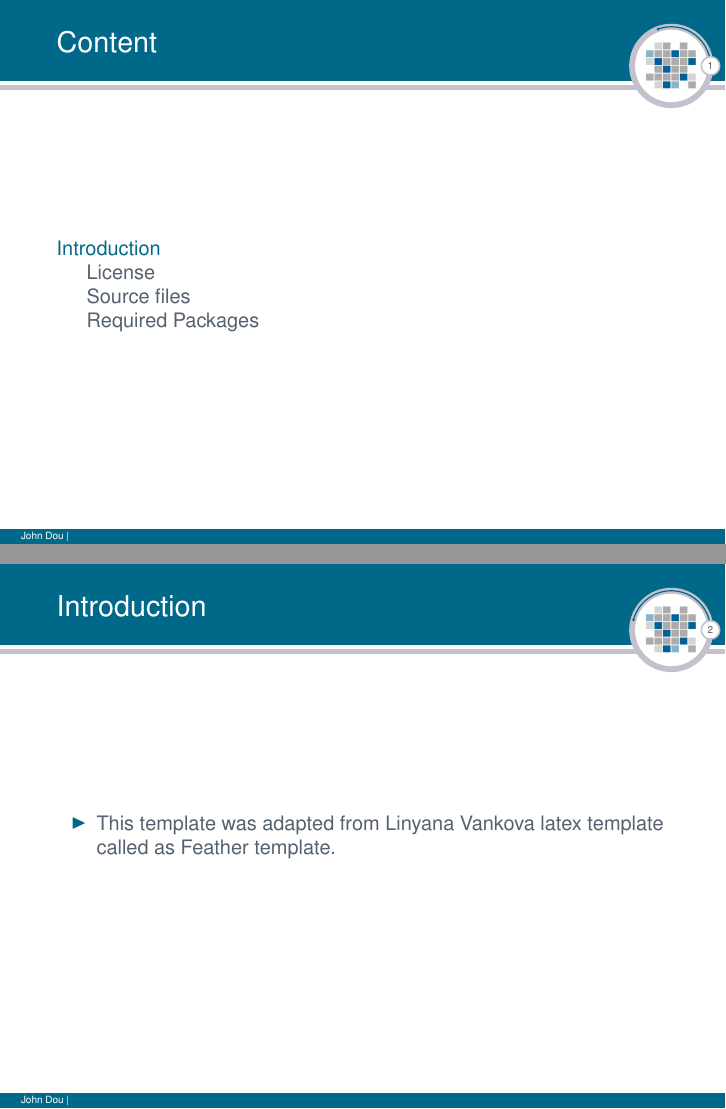
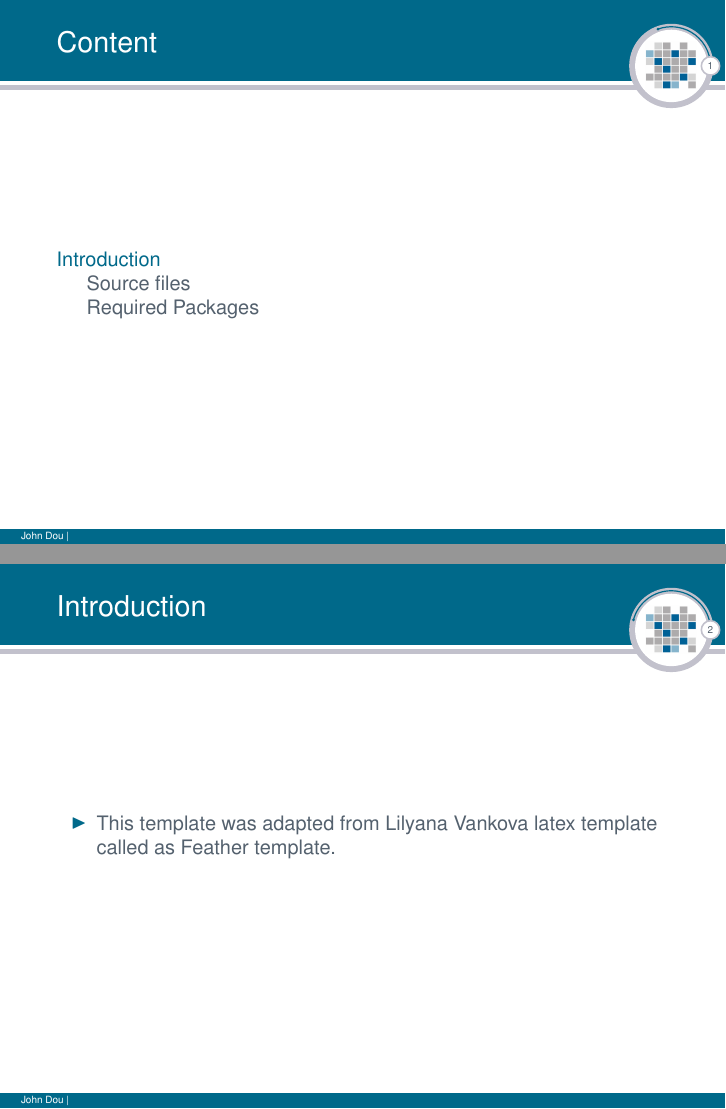
Before and after one commit to mrastgoo/beamer-vicorob-master, LaTeX slides (presentation-vicorob2.tex): pages 2 and 3 of 6, joined at a grey line. Compiled offline with pdfLaTeX.

Commit message:
small change - version 1

```diff
--- a/presentation-vicorob2.tex
+++ b/presentation-vicorob2.tex
@@ -88,10 +88,9 @@
 %-------------------------------------------------------
 \section{Introduction}
 %-------------------------------------------------------
-\subsection{License}
 \begin{frame}{Introduction}
   \begin{itemize}
-    \item<1-> This template was adapted from Linyana Vankova latex template called as Feather template.
+    \item<1-> This template was adapted from Lilyana Vankova latex template called as Feather template.
   \end{itemize}
 \end{frame}
 
```
Also changed, not shown: presentation-vicorob2.pdf, presentation_vicorob.pdf.
